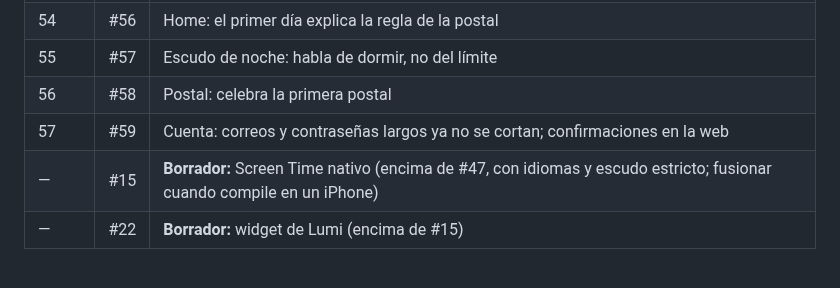
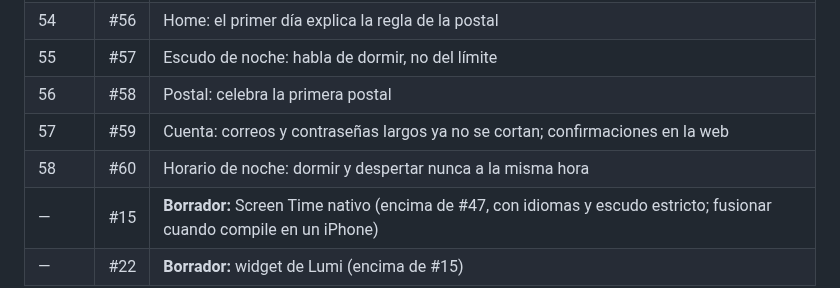
Before and after one commit to MniSantiago/Lumi, a Markdown page: PROCESO.md, the part around the change. GitHub-like rendering; blank space fills up the shorter version.

Commit message:
PROCESO: añade #60 a la tabla de merges
Co-Authored-By: Claude Opus 5.5 <noreply@anthropic.com>
Claude-Session: https://claude.ai/code/session_011sBrLBaobHT4p4Jo64PZQL

```diff
--- a/PROCESO.md
+++ b/PROCESO.md
@@ -161,6 +161,7 @@ Están apilados: cada uno va encima del anterior. Al fusionar uno, GitHub cambia
 | 55 | #57 | Escudo de noche: habla de dormir, no del límite |
 | 56 | #58 | Postal: celebra la primera postal |
 | 57 | #59 | Cuenta: correos y contraseñas largos ya no se cortan; confirmaciones en la web |
+| 58 | #60 | Horario de noche: dormir y despertar nunca a la misma hora |
 | — | #15 | **Borrador:** Screen Time nativo (encima de #47, con idiomas y escudo estricto; fusionar cuando compile en un iPhone) |
 | — | #22 | **Borrador:** widget de Lumi (encima de #15) |
 
```
